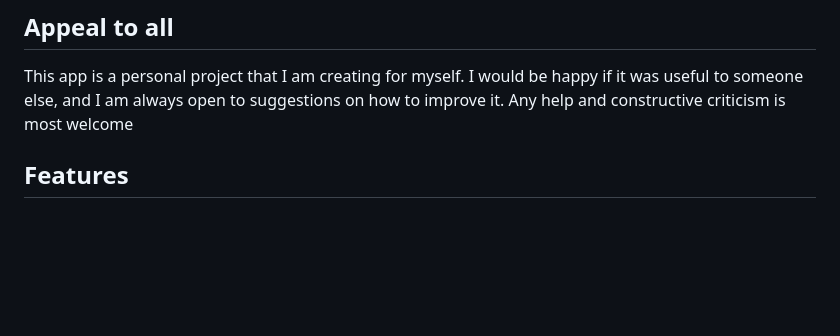
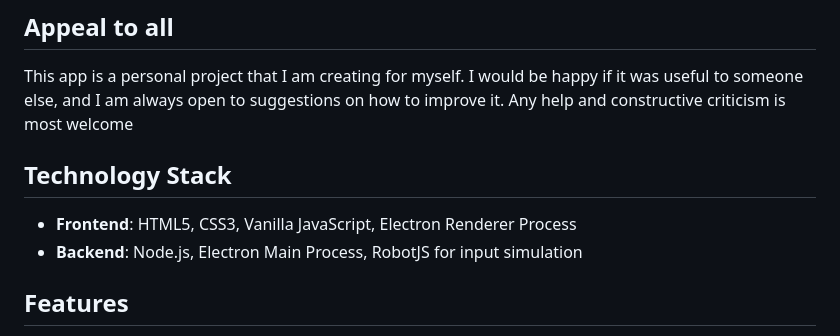
Before and after one commit to mdapm9di/AutoClicker-Electron, a Markdown page: README.md, the part around the change. Drawn GitHub-style; blank space fills up the shorter version.

```diff
--- a/README.md
+++ b/README.md
@@ -5,6 +5,11 @@
 
 ## Appeal to all
 This app is a personal project that I am creating for myself. I would be happy if it was useful to someone else, and I am always open to suggestions on how to improve it. Any help and constructive criticism is most welcome
+
+## Technology Stack
+- **Frontend**: HTML5, CSS3, Vanilla JavaScript, Electron Renderer Process
+- **Backend**: Node.js, Electron Main Process, RobotJS for input simulation
+
 ## Features
 - Customizable hotkey (default: F6)
 - Adjustable click intervals (hours, minutes, seconds, milliseconds)
```
